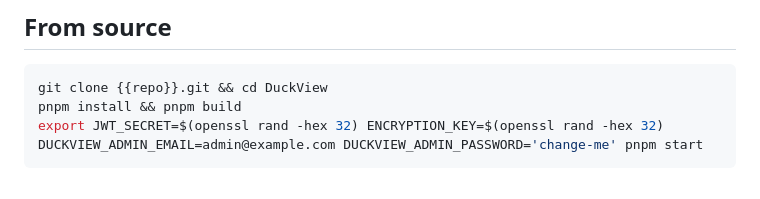
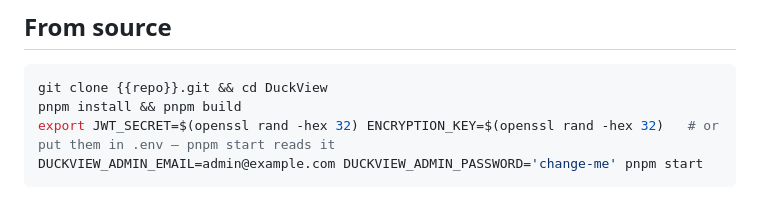
Before and after one commit to contact-ajmal/Zaanix-web, a Markdown page: docs/deployment.md, the part around the change. GitHub-like rendering.

````diff
--- a/docs/deployment.md
+++ b/docs/deployment.md
@@ -69,7 +69,7 @@ DuckDB engines are process-local — in-memory workspaces live in the pod. Scale
 ```bash
 git clone {{repo}}.git && cd DuckView
 pnpm install && pnpm build
-export JWT_SECRET=$(openssl rand -hex 32) ENCRYPTION_KEY=$(openssl rand -hex 32)
+export JWT_SECRET=$(openssl rand -hex 32) ENCRYPTION_KEY=$(openssl rand -hex 32)   # or put them in .env — pnpm start reads it
 DUCKVIEW_ADMIN_EMAIL=admin@example.com DUCKVIEW_ADMIN_PASSWORD='change-me' pnpm start
 ```
 
````
Also changed, not shown: docs/security.md (+1 -1 lines).
